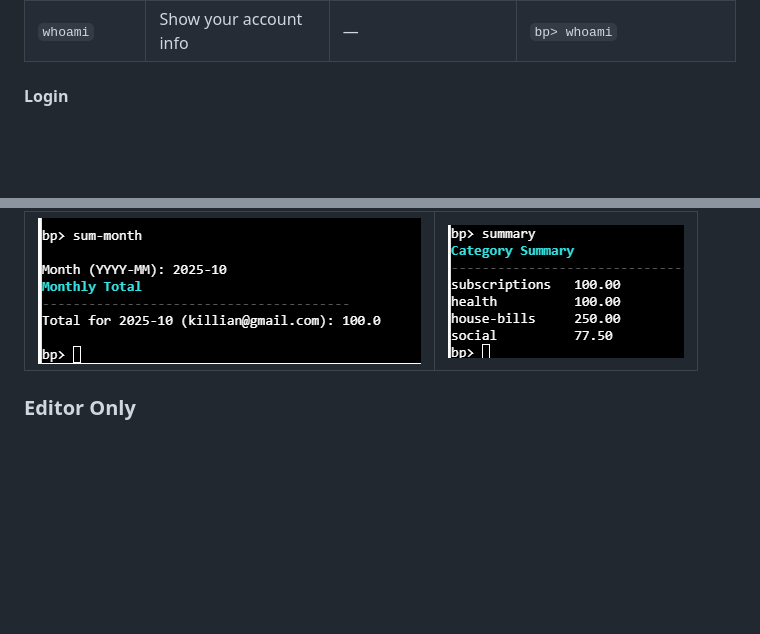
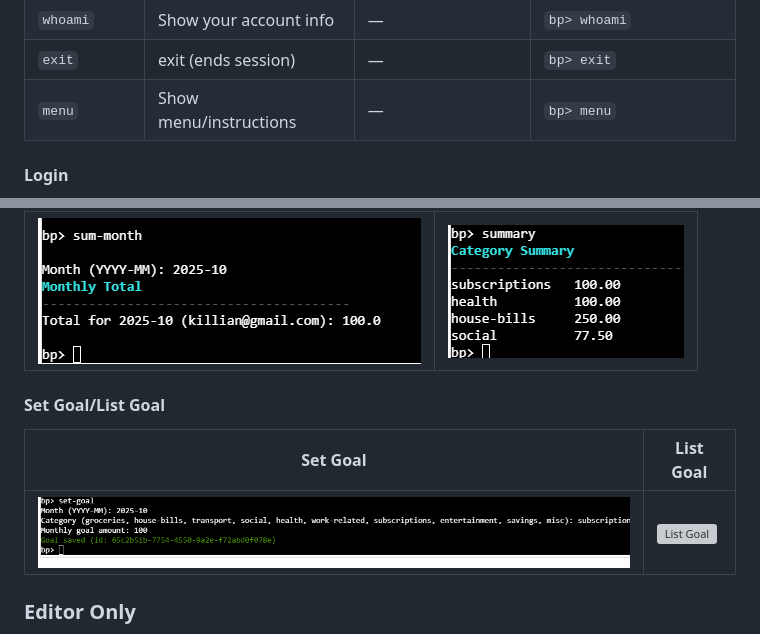
Before and after one commit to moranjohn-95/budget-planner, a Markdown page: README.md, 2 parts joined by grey strips. Rendered like a GitHub page; blank space fills up the shorter version; grey boxes are pictures that could not be loaded.

Commit message:
Add images for goals to readme file

```diff
--- a/README.md
+++ b/README.md
@@ -54,6 +54,8 @@ The features available to all regular users can be seen in the below table. A us
 | `list-goals` | Show your goals | `--month YYYY-MM` (optional) | `bp> list-goals --month 2025-10` |
 | `budget-status` | Compare goals vs spend (diff color-coded) | `--month YYYY-MM` | `bp> budget-status --month 2025-10` |
 | `whoami` | Show your account info | — | `bp> whoami` |
+| `exit` | exit (ends session) | — | `bp> exit` |
+| `menu` | Show menu/instructions | — | `bp> menu` |
 
 #### Login
 Please see the below images relating to login. A user types "login" followed by being asked to enter an email address. Then a password is requested, after this a message is shown to confirm you have logged in successfully or unsuccesfully. Please note password field looks empty due to password hash feature, this is done to protect user entrys.
@@ -90,6 +92,12 @@ A user can enter "sum-month" to see total spending for a specific month as seen
 |---|---|
 | ![Sum Month](assets/images/screenshots/sum-month.png) | ![Summary](assets/images/screenshots/summary.png) |
 
+#### Set Goal/List Goal
+
+| Set Goal | List Goal |
+|---|---|
+| ![Set Goal](assets/images/screenshots/set-goal.png) | ![List Goal](assets/images/screenshots/list-goal.png) |
+
 ### Editor Only
 
 There are some additional capabilites/features for editors as seen in the below table. Editors can carry out tasks and retract information on the behalf of regular users if needed. Editors can also select roles (this is not optional for regular users). Once signed in the "user" or "editor" role is assigned to ensure what can and cannot be accessed.
```
